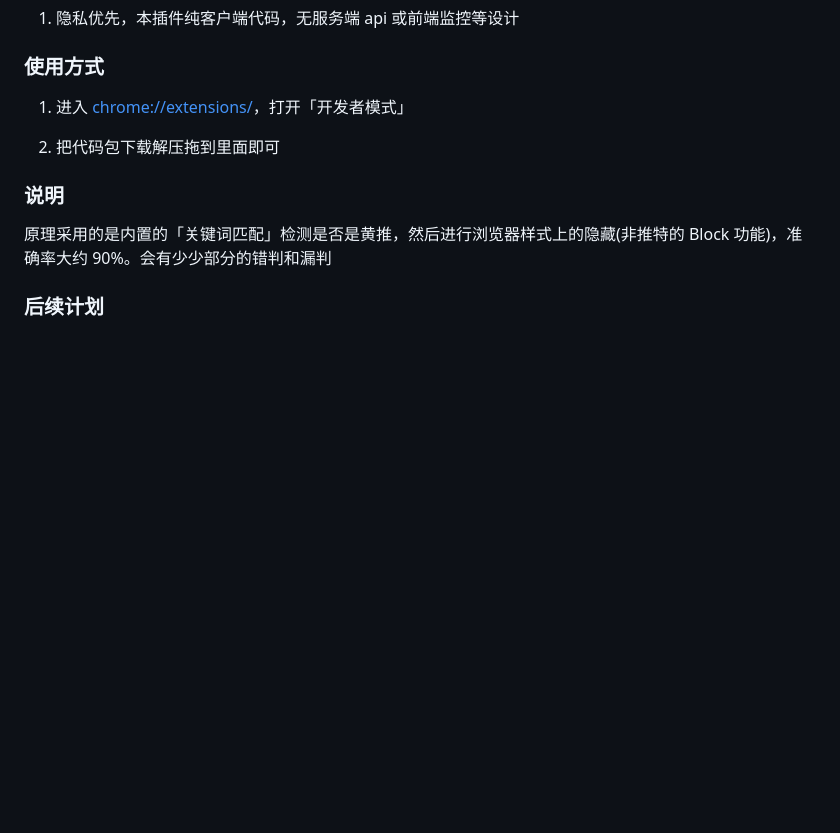
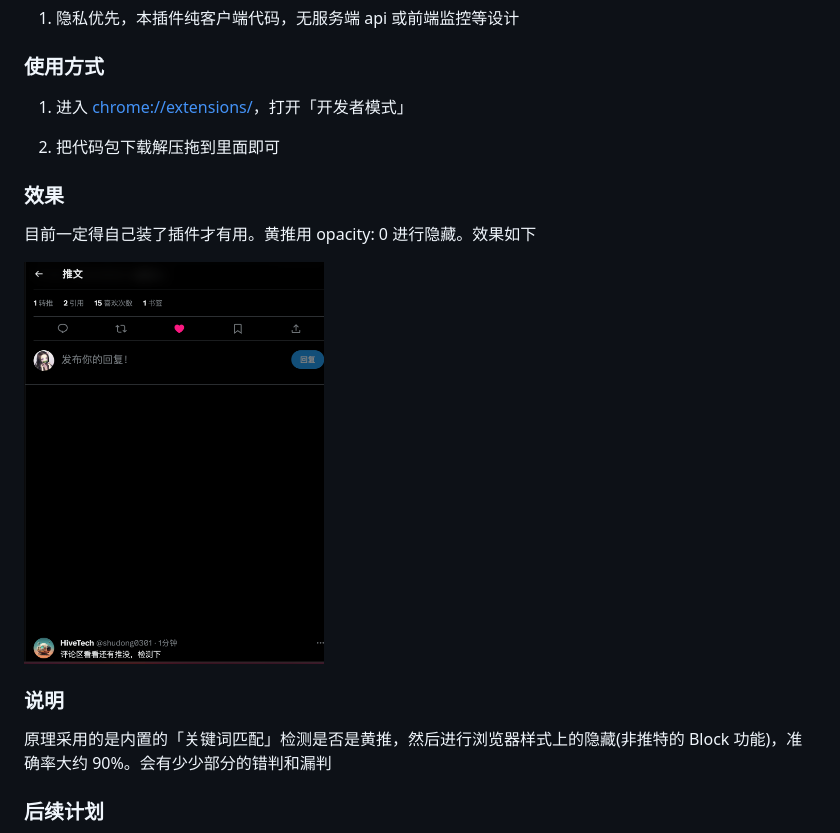
Before and after one commit to slarkvan/Block-Pornographic-Replies, a Markdown page: README.md, the part around the change. Rendered like a GitHub page; pictures changed too: misc/demo.png (added); blank space fills up the shorter version.

Commit message:
feat: add more readme

```diff
--- a/README.md
+++ b/README.md
@@ -11,6 +11,14 @@
 1. 进入 [chrome://extensions/](chrome://extensions/)，打开「开发者模式」
 
 2. 把代码包下载解压拖到里面即可
+
+
+### 效果
+
+目前一定得自己装了插件才有用。黄推用 opacity: 0 进行隐藏。效果如下
+
+<img src="./misc/demo.png" alt="Image" width="300" height="400">
+
 
 ### 说明
 
```
